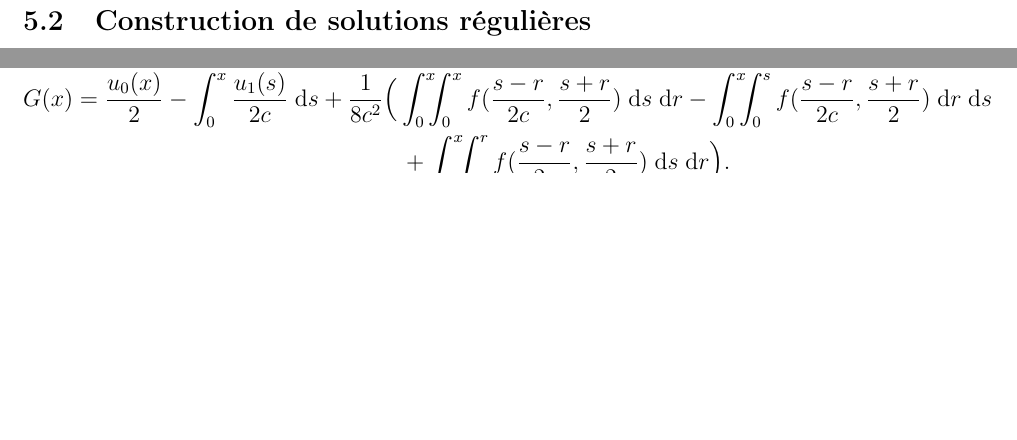
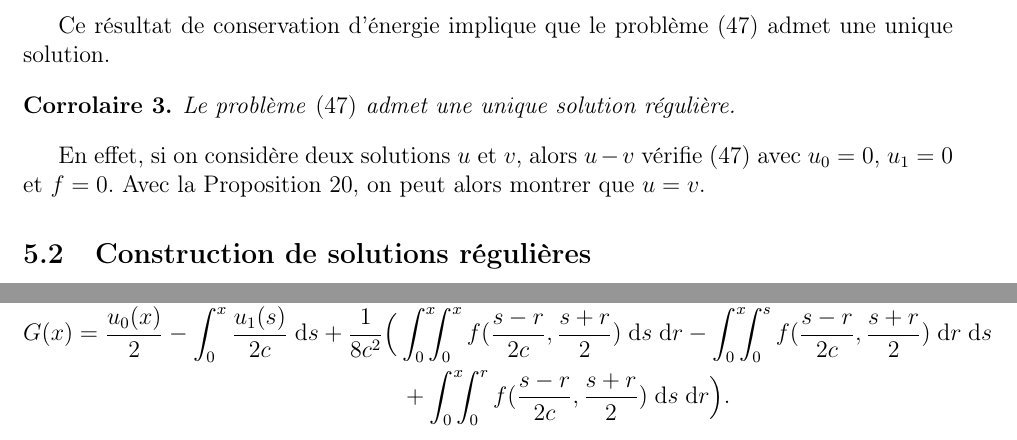
Before and after one commit to gdelay/cours_agreg, a LaTeX document (poly.tex): two parts of pages 40 and 41 of 50 before the commit and two parts of pages 40 and 42 of 51 after it, joined at a grey line, cut at the place of the change, the shorter picture padded with empty space. Compiled offline with pdfLaTeX.

Commit message:
ondes : unicite

```diff
--- a/poly.tex
+++ b/poly.tex
@@ -3197,6 +3197,16 @@ cette \'energie conserve la valeur qu'elle avait \`a l'instant initial.
   \end{align*}
   On conclut en utilisant les conditions initiales.
 \end{proof}
+
+Ce r\'esultat de conservation d'\'energie implique que le probl\`eme
+\eqref{eq:ondes_Dir} admet une unique solution.
+\begin{corrolary}
+  Le probl\`eme \eqref{eq:ondes_Dir} admet une unique solution r\'eguli\`ere.
+\end{corrolary}
+En effet, si on consid\`ere deux solutions $u$ et $v$,
+alors $u-v$ v\'erifie \eqref{eq:ondes_Dir} avec $u_0 = 0$, $u_1 = 0$ et $f=0$.
+Avec la Proposition \ref{prop:ondes_energie}, on peut alors
+montrer que $u=v$.
 
 %%%%%%%%%%%%%%%%%%%%%%%%%%%%%%%%%%%%%%%
 \subsection{Construction de solutions r\'eguli\`eres}
```
Also changed, not shown: poly.pdf, poly.tex (2 more changed lines).
